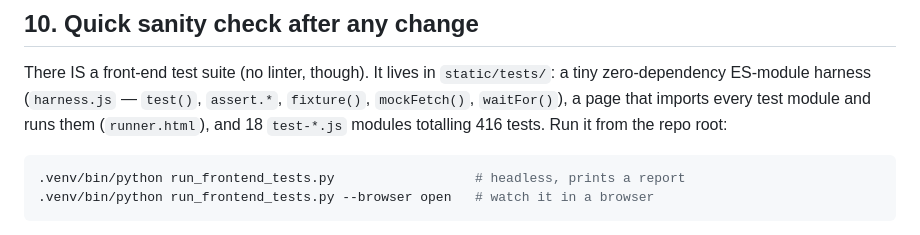
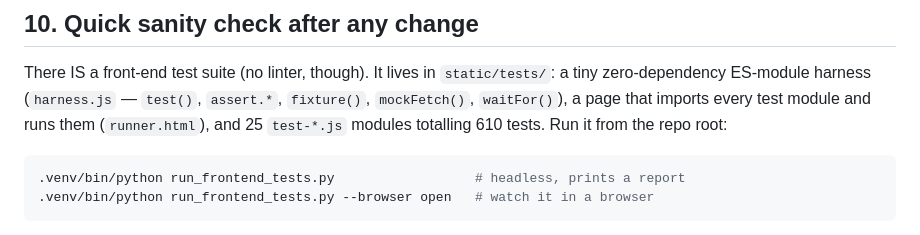
Before and after one commit to Mohd-/Segmentation-Dashboard, a Markdown page: static/README.md, the part around the change. Rendered like a GitHub page.

````diff
--- a/static/README.md
+++ b/static/README.md
@@ -241,7 +241,7 @@ first — this guide, and the front-end code it describes, is a separate layer f
 There IS a front-end test suite (no linter, though). It lives in `static/tests/`: a tiny
 zero-dependency ES-module harness (`harness.js` — `test()`, `assert.*`, `fixture()`,
 `mockFetch()`, `waitFor()`), a page that imports every test module and runs them
-(`runner.html`), and 18 `test-*.js` modules totalling 416 tests. Run it from the repo root:
+(`runner.html`), and 25 `test-*.js` modules totalling 610 tests. Run it from the repo root:
 
 ```bash
 .venv/bin/python run_frontend_tests.py                  # headless, prints a report
````
Also changed, not shown: AGENTS.md (+3 -3 lines), CONTRIBUTING.md (+4 -4 lines).
